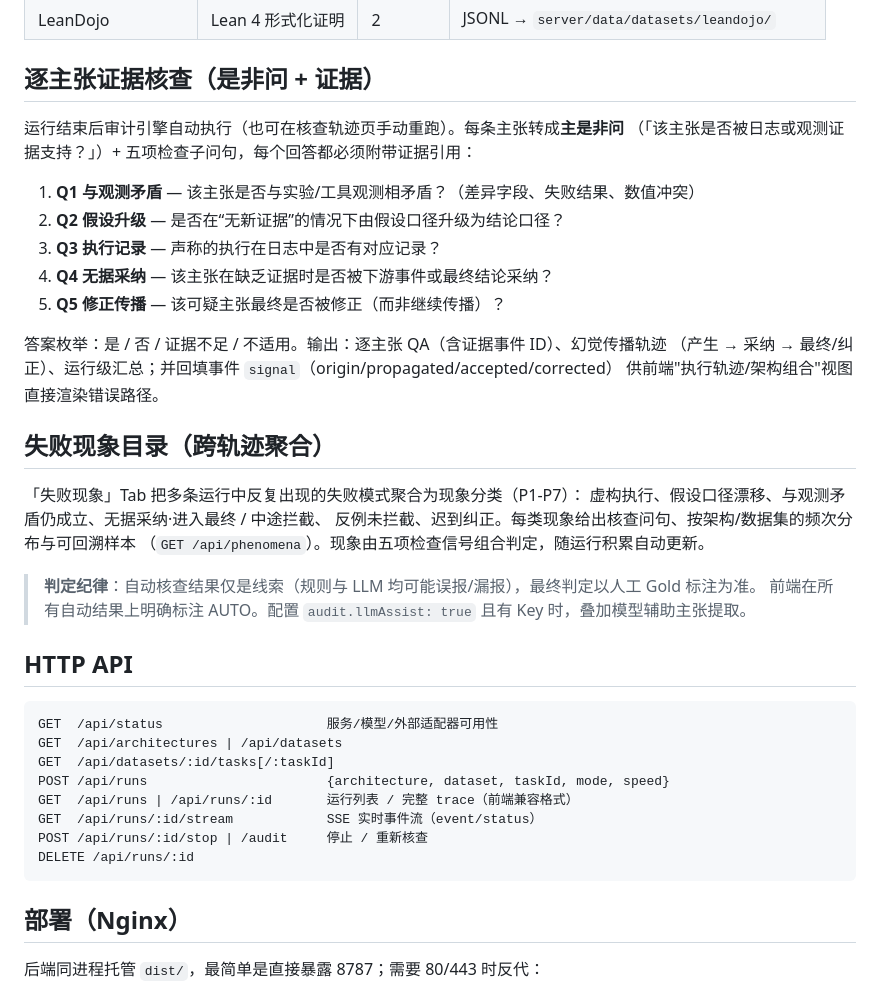
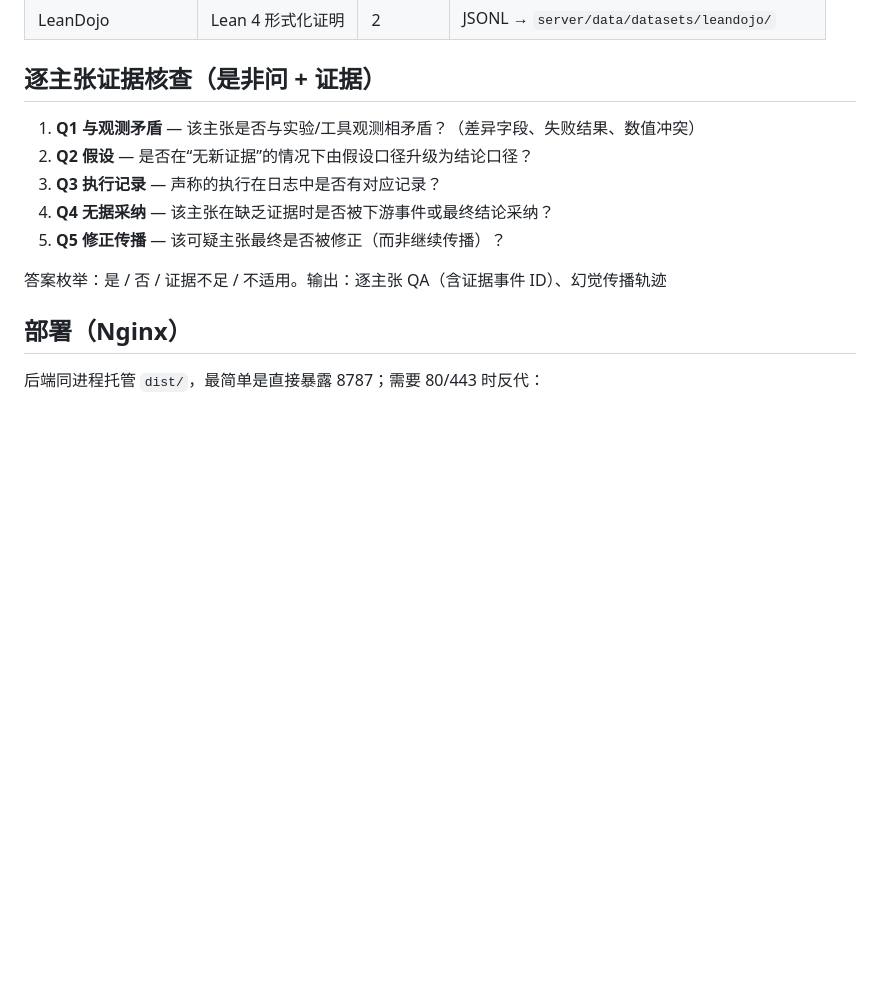
Before and after one commit to Kimberley2006/multi-agent-benchmark, a Markdown page: README.md, the part around the change. GitHub-like rendering; blank space fills up the shorter version.

````diff
--- a/README.md
+++ b/README.md
@@ -58,41 +58,14 @@ npm run dev          # 终端 2 → http://localhost:5173
 
 ## 逐主张证据核查（是非问 + 证据）
 
-运行结束后审计引擎自动执行（也可在核查轨迹页手动重跑）。每条主张转成**主是非问**
-（「该主张是否被日志或观测证据支持？」）+ 五项检查子问句，每个回答都必须附带证据引用：
 
 1. **Q1 与观测矛盾** — 该主张是否与实验/工具观测相矛盾？（差异字段、失败结果、数值冲突）
-2. **Q2 假设升级** — 是否在“无新证据”的情况下由假设口径升级为结论口径？
+2. **Q2 假设** — 是否在“无新证据”的情况下由假设口径升级为结论口径？
 3. **Q3 执行记录** — 声称的执行在日志中是否有对应记录？
 4. **Q4 无据采纳** — 该主张在缺乏证据时是否被下游事件或最终结论采纳？
 5. **Q5 修正传播** — 该可疑主张最终是否被修正（而非继续传播）？
 
 答案枚举：是 / 否 / 证据不足 / 不适用。输出：逐主张 QA（含证据事件 ID）、幻觉传播轨迹
-（产生 → 采纳 → 最终/纠正）、运行级汇总；并回填事件 `signal`（origin/propagated/accepted/corrected）
-供前端"执行轨迹/架构组合"视图直接渲染错误路径。
-
-## 失败现象目录（跨轨迹聚合）
-
-「失败现象」Tab 把多条运行中反复出现的失败模式聚合为现象分类（P1-P7）：
-虚构执行、假设口径漂移、与观测矛盾仍成立、无据采纳·进入最终 / 中途拦截、
-反例未拦截、迟到纠正。每类现象给出核查问句、按架构/数据集的频次分布与可回溯样本
-（`GET /api/phenomena`）。现象由五项检查信号组合判定，随运行积累自动更新。
-
-> **判定纪律**：自动核查结果仅是线索（规则与 LLM 均可能误报/漏报），最终判定以人工 Gold 标注为准。
-> 前端在所有自动结果上明确标注 AUTO。配置 `audit.llmAssist: true` 且有 Key 时，叠加模型辅助主张提取。
-
-## HTTP API
-
-```
-GET  /api/status                     服务/模型/外部适配器可用性
-GET  /api/architectures | /api/datasets
-GET  /api/datasets/:id/tasks[/:taskId]
-POST /api/runs                       {architecture, dataset, taskId, mode, speed}
-GET  /api/runs | /api/runs/:id       运行列表 / 完整 trace（前端兼容格式）
-GET  /api/runs/:id/stream            SSE 实时事件流（event/status）
-POST /api/runs/:id/stop | /audit     停止 / 重新核查
-DELETE /api/runs/:id
-```
 
 ## 部署（Nginx）
 
````
